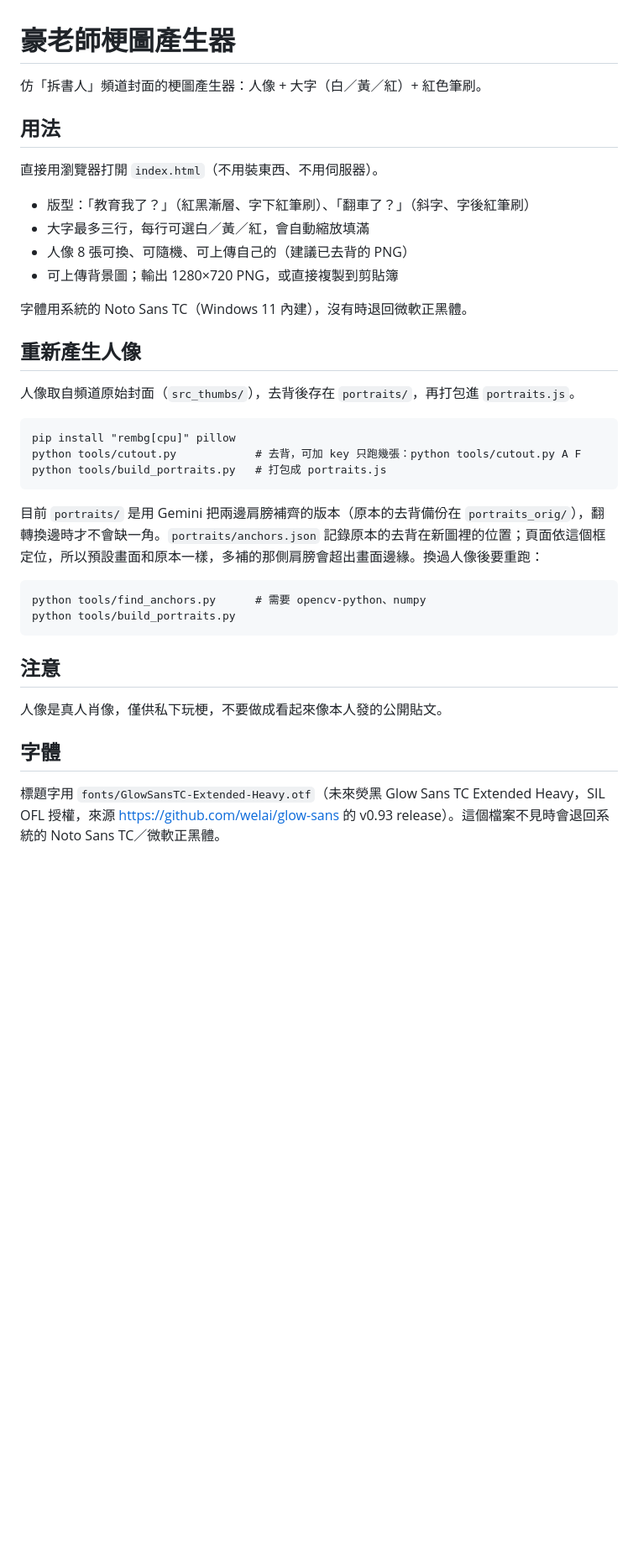
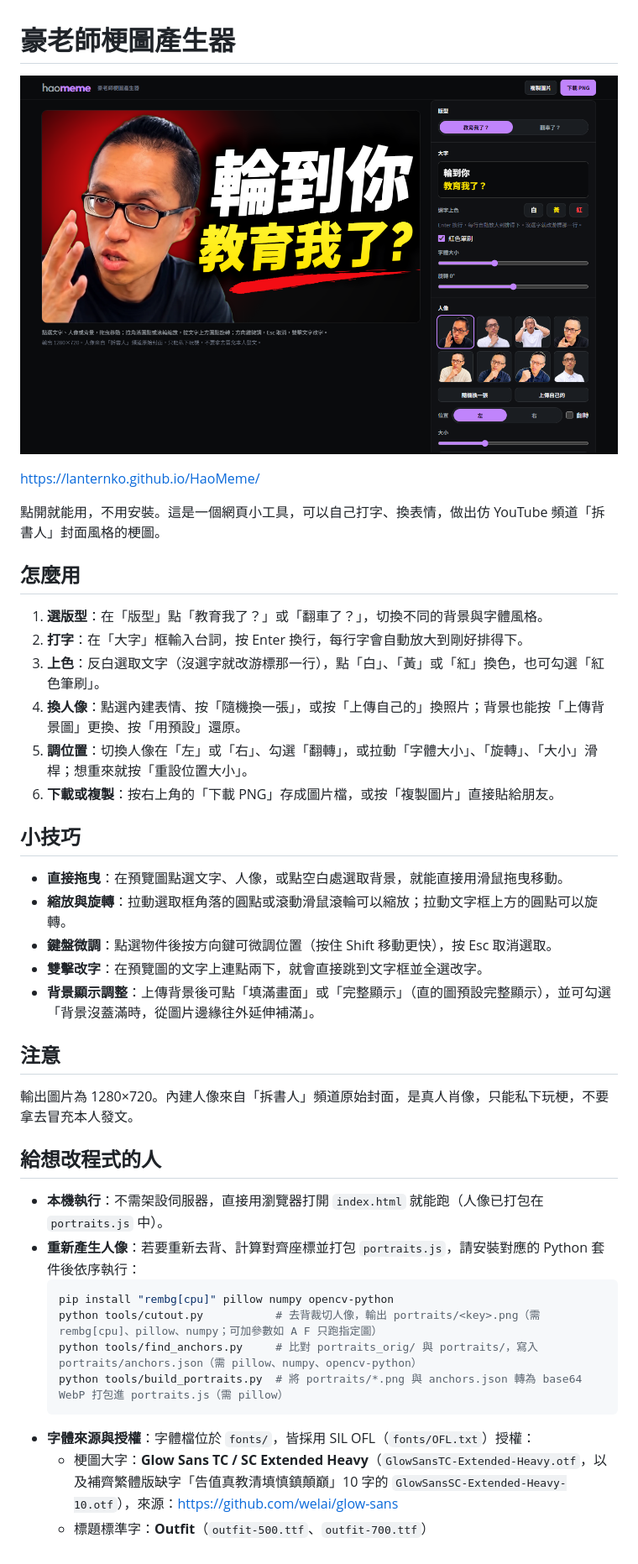
Before and after one commit to Lanternko/HaoMeme, a Markdown page: README.md, the part around the change. Shown at 84% size. Drawn GitHub-style; pictures changed too: screenshot.png (added); blank space fills up the shorter version.

````diff
--- a/README.md
+++ b/README.md
@@ -1,39 +1,42 @@
 # 豪老師梗圖產生器
 
-仿「拆書人」頻道封面的梗圖產生器：人像 + 大字（白／黃／紅）+ 紅色筆刷。
+![網站畫面](screenshot.png)
 
-## 用法
+https://lanternko.github.io/HaoMeme/
 
-直接用瀏覽器打開 `index.html`（不用裝東西、不用伺服器）。
+點開就能用，不用安裝。這是一個網頁小工具，可以自己打字、換表情，做出仿 YouTube 頻道「拆書人」封面風格的梗圖。
 
-- 版型：「教育我了？」（紅黑漸層、字下紅筆刷）、「翻車了？」（斜字、字後紅筆刷）
-- 大字最多三行，每行可選白／黃／紅，會自動縮放填滿
-- 人像 8 張可換、可隨機、可上傳自己的（建議已去背的 PNG）
-- 可上傳背景圖；輸出 1280×720 PNG，或直接複製到剪貼簿
+## 怎麼用
 
-字體用系統的 Noto Sans TC（Windows 11 內建），沒有時退回微軟正黑體。
+1. **選版型**：在「版型」點「教育我了？」或「翻車了？」，切換不同的背景與字體風格。
+2. **打字**：在「大字」框輸入台詞，按 Enter 換行，每行字會自動放大到剛好排得下。
+3. **上色**：反白選取文字（沒選字就改游標那一行），點「白」、「黃」或「紅」換色，也可勾選「紅色筆刷」。
+4. **換人像**：點選內建表情、按「隨機換一張」，或按「上傳自己的」換照片；背景也能按「上傳背景圖」更換、按「用預設」還原。
+5. **調位置**：切換人像在「左」或「右」、勾選「翻轉」，或拉動「字體大小」、「旋轉」、「大小」滑桿；想重來就按「重設位置大小」。
+6. **下載或複製**：按右上角的「下載 PNG」存成圖片檔，或按「複製圖片」直接貼給朋友。
 
-## 重新產生人像
+## 小技巧
 
-人像取自頻道原始封面（`src_thumbs/`），去背後存在 `portraits/`，再打包進 `portraits.js`。
-
-```
-pip install "rembg[cpu]" pillow
-python tools/cutout.py            # 去背，可加 key 只跑幾張：python tools/cutout.py A F
-python tools/build_portraits.py   # 打包成 portraits.js
-```
-
-目前 `portraits/` 是用 Gemini 把兩邊肩膀補齊的版本（原本的去背備份在 `portraits_orig/`），翻轉換邊時才不會缺一角。`portraits/anchors.json` 記錄原本的去背在新圖裡的位置；頁面依這個框定位，所以預設畫面和原本一樣，多補的那側肩膀會超出畫面邊緣。換過人像後要重跑：
-
-```
-python tools/find_anchors.py      # 需要 opencv-python、numpy
-python tools/build_portraits.py
-```
+- **直接拖曳**：在預覽圖點選文字、人像，或點空白處選取背景，就能直接用滑鼠拖曳移動。
+- **縮放與旋轉**：拉動選取框角落的圓點或滾動滑鼠滾輪可以縮放；拉動文字框上方的圓點可以旋轉。
+- **鍵盤微調**：點選物件後按方向鍵可微調位置（按住 Shift 移動更快），按 Esc 取消選取。
+- **雙擊改字**：在預覽圖的文字上連點兩下，就會直接跳到文字框並全選改字。
+- **背景顯示調整**：上傳背景後可點「填滿畫面」或「完整顯示」（直的圖預設完整顯示），並可勾選「背景沒蓋滿時，從圖片邊緣往外延伸補滿」。
 
 ## 注意
 
-人像是真人肖像，僅供私下玩梗，不要做成看起來像本人發的公開貼文。
+輸出圖片為 1280×720。內建人像來自「拆書人」頻道原始封面，是真人肖像，只能私下玩梗，不要拿去冒充本人發文。
 
-## 字體
+## 給想改程式的人
 
-標題字用 `fonts/GlowSansTC-Extended-Heavy.otf`（未來熒黑 Glow Sans TC Extended Heavy，SIL OFL 授權，來源 https://github.com/welai/glow-sans 的 v0.93 release）。這個檔案不見時會退回系統的 Noto Sans TC／微軟正黑體。
+- **本機執行**：不需架設伺服器，直接用瀏覽器打開 `index.html` 就能跑（人像已打包在 `portraits.js` 中）。
+- **重新產生人像**：若要重新去背、計算對齊座標並打包 `portraits.js`，請安裝對應的 Python 套件後依序執行：
+  ```bash
+  pip install "rembg[cpu]" pillow numpy opencv-python
+  python tools/cutout.py           # 去背裁切人像，輸出 portraits/<key>.png（需 rembg[cpu]、pillow、numpy；可加參數如 A F 只跑指定圖）
+  python tools/find_anchors.py     # 比對 portraits_orig/ 與 portraits/，寫入 portraits/anchors.json（需 pillow、numpy、opencv-python）
+  python tools/build_portraits.py  # 將 portraits/*.png 與 anchors.json 轉為 base64 WebP 打包進 portraits.js（需 pillow）
+  ```
+- **字體來源與授權**：字體檔位於 `fonts/`，皆採用 SIL OFL（`fonts/OFL.txt`）授權：
+  - 梗圖大字：**Glow Sans TC / SC Extended Heavy**（`GlowSansTC-Extended-Heavy.otf`，以及補齊繁體版缺字「告值真教清填慎鎮顛巔」10 字的 `GlowSansSC-Extended-Heavy-10.otf`），來源：https://github.com/welai/glow-sans
+  - 標題標準字：**Outfit**（`outfit-500.ttf`、`outfit-700.ttf`）
````
Also changed, not shown: 1 other file.
